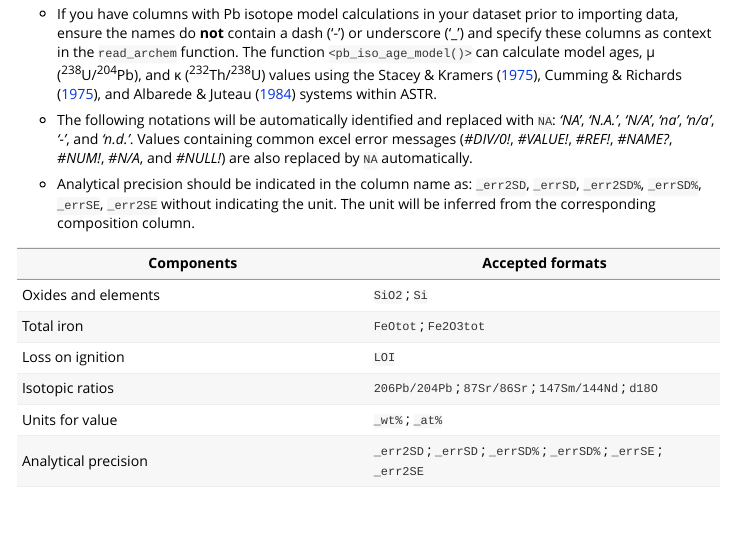
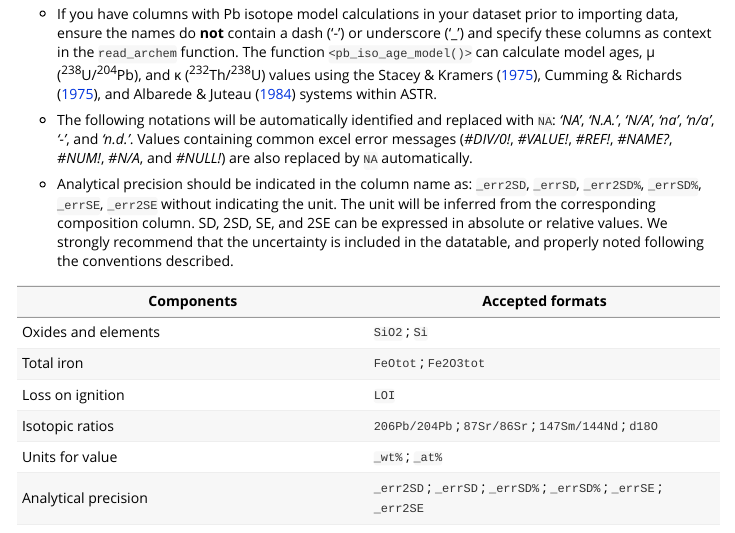
Before and after one commit to archaeothommy/ASTR, an R Markdown document (vignettes/VG.ASTRschema.0.0.2.Rmd): the page in a window 1100 px wide, from 610 px down. Rendered offline with R 4.5, knitr and Pandoc, with nearby package versions.

Commit message:
Added detail to analytical errors

```diff
--- a/vignettes/VG.ASTRschema.0.0.2.Rmd
+++ b/vignettes/VG.ASTRschema.0.0.2.Rmd
@@ -38,7 +38,7 @@ ASTR follows the following naming and data conventions, which are described in d
 
 -   The following notations will be automatically identified and replaced with `NA`: *‘NA’*, *‘N.A.’*, *‘N/A’*, *‘na’*, *‘n/a’*, *‘-’*, and *‘n.d.’*. Values containing common excel error messages (*#DIV/0!*, *#VALUE!*, *#REF!*, *#NAME?*, *#NUM!*, *#N/A*, and *#NULL!*) are also replaced by `NA` automatically.
 
--   Analytical precision should be indicated in the column name as: `_err2SD`, `_errSD`, `_err2SD%`, `_errSD%`, `_errSE`, `_err2SE` without indicating the unit. The unit will be inferred from the corresponding composition column.
+-   Analytical precision should be indicated in the column name as: `_err2SD`, `_errSD`, `_err2SD%`, `_errSD%`, `_errSE`, `_err2SE` without indicating the unit. The unit will be inferred from the corresponding composition column. SD, 2SD, SE, and 2SE can be expressed in absolute or relative values. We strongly recommend that the uncertainty is included in the datatable, and properly noted following the conventions described.
 
 | Components | Accepted formats |
 |------------------------------------|------------------------------------|
```
